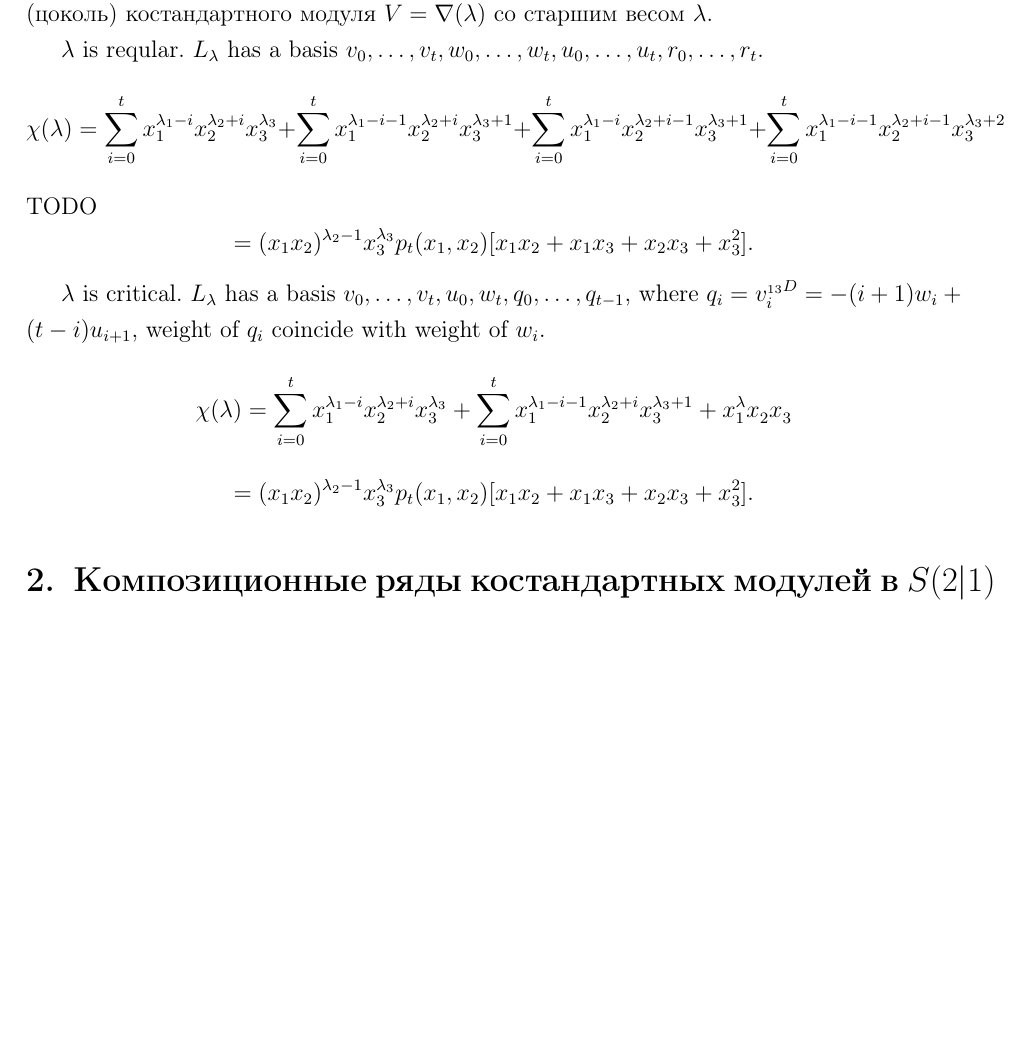
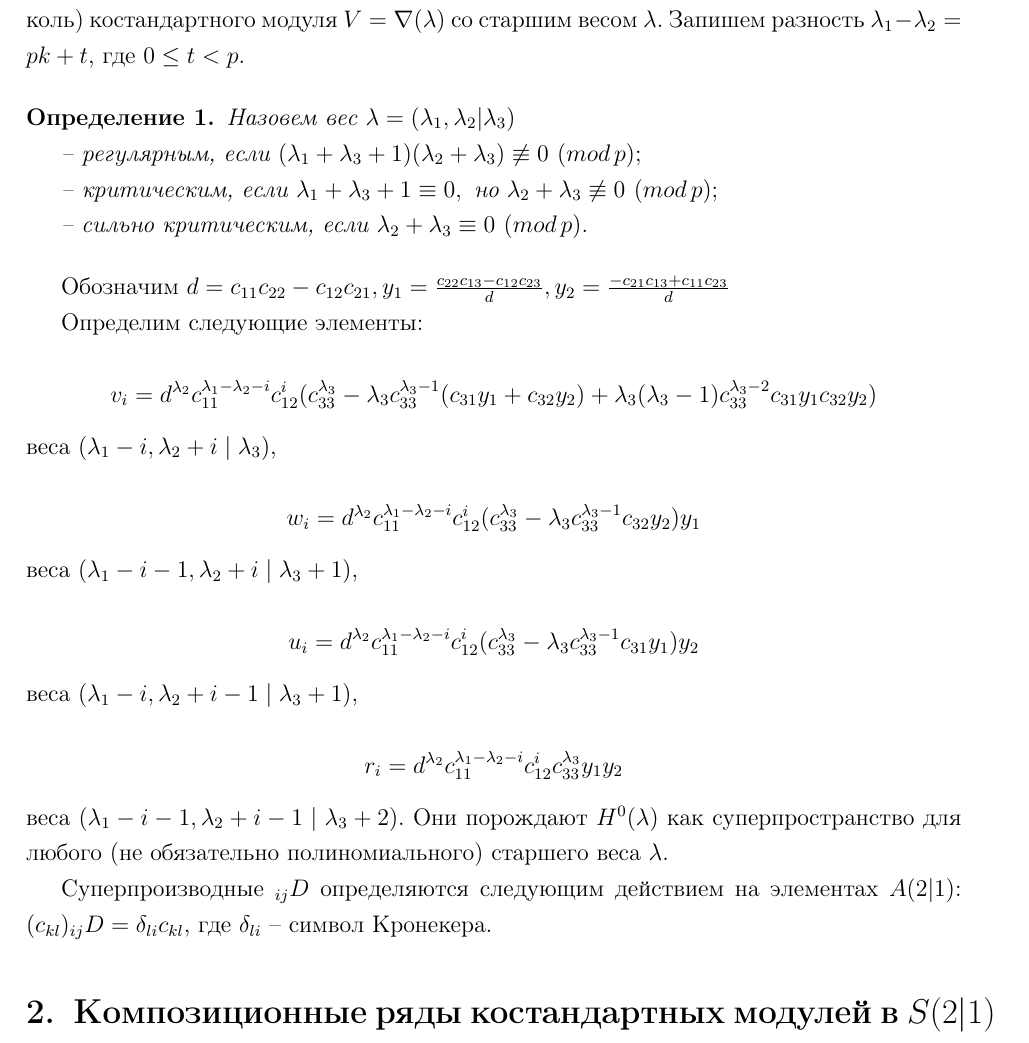
Before and after one commit to pavelulyashev/course_work, a LaTeX document (4.tex, which reads denote_vectors.tex, irreducible_submodules.tex): part of page 3 of 4 before the commit and part of page 2 of 3 after it, cut so that both start at the same text, the shorter picture padded with empty space. Compiled offline with pdfLaTeX.

Commit message:
content coding

```diff
--- a/4.tex
+++ b/4.tex
@@ -24,6 +24,8 @@
 \newtheorem{definition}{Определение}
 \newtheorem{remark}{Замечание}
 
+\usepackage{amsmath}
+
 
 \begin{document}
 
--- /dev/null
+++ b/denote_vectors.tex
@@ -0,0 +1,17 @@
+Обозначим $d = c_{11} c_{22} - c_{12} c_{21}, y_1 = \frac{c_{22} c_{13} - c_{12} c_{23}}{d}, y_2 = \frac{-c_{21} c_{13} + c_{11} c_{23}}{d}$
+
+Определим следующие элементы:
+
+$$ v_i = d^{\lambda_2} c_{11}^{\lambda_1 - \lambda_2 - i} c_{12}^i (c_{33}^{\lambda_3} - \lambda_3 c_{33}^{\lambda_3 - 1} (c_{31} y_1 + c_{32} y_2) + \lambda_3 (\lambda_3 - 1) c_{33}^{\lambda_3 - 2} c_{31} y_1 c_{32} y_2) $$
+веса $(\lambda_1 - i, \lambda_2 + i\mid\lambda_3)$,
+
+$$ w_i = d^{\lambda_2} c_{11}^{\lambda_1 - \lambda_2 - i} c_{12}^i (c_{33}^{\lambda_3} - \lambda_3 c_{33}^{\lambda_3 - 1} c_{32} y_2) y_1 $$
+веса $(\lambda_1 - i - 1, \lambda_2 + i\mid\lambda_3 + 1)$,
+
+$$ u_i = d^{\lambda_2} c_{11}^{\lambda_1 - \lambda_2 - i} c_{12}^i (c_{33}^{\lambda_3} - \lambda_3 c_{33}^{\lambda_3 - 1} c_{31} y_1) y_2 $$
+веса $(\lambda_1 - i, \lambda_2 + i - 1\mid\lambda_3 + 1)$,
+
+$$ r_i = d^{\lambda_2} c_{11}^{\lambda_1 - \lambda_2 - i} c_{12}^i c_{33}^{\lambda_3} y_1 y_2 $$
+веса $(\lambda_1 - i - 1, \lambda_2 + i - 1\mid\lambda_3 + 2)$. Они порождают $H^0 (\lambda)$ как суперпространство для любого (не обязательно полиномиального) старшего веса $\lambda$.
+
+Суперпроизводные $_{ij}D$ определяются следующим действием на элементах $A(2|1)$: $ (c_{kl}) {_{ij}D} = \delta_{li} c_{kl} $, где $\delta_{li}$ -- символ Кронекера.
--- a/irreducible_submodules.tex
+++ b/irreducible_submodules.tex
@@ -1,17 +1,29 @@
-Пусть $ \lambda = (\lambda_1, \lambda_2 | \lambda_3) $ - полиномиальный вес и $L_{\lambda}$ - неприводимый подмодуль (цоколь) костандартного модуля $V = \nabla(\lambda)$ со старшим весом $\lambda$.
+Пусть $ \lambda = (\lambda_1, \lambda_2 | \lambda_3) $ -- полиномиальный вес и $L_{\lambda}$ - неприводимый подмодуль (цоколь) костандартного модуля $V = \nabla(\lambda)$ со старшим весом $\lambda$. Запишем разность $ \lambda_1 - \lambda_2 = pk + t $, где $ 0 \leq t < p $.
 
-$\lambda$ is reqular.
-$L_\lambda$ has a basis $v_0, \ldots, v_t, w_0, \ldots, w_t, u_0, \ldots, u_t, r_0, \ldots, r_t$.
-$$\chi(\lambda) = \sum\limits_{i=0}^{t}x_1^{\lambda_1 - i}x_2^{\lambda_2 + i}x_3^{\lambda_3} + \sum\limits_{i=0}^{t}x_1^{\lambda_1 - i - 1}x_2^{\lambda_2 + i}x_3^{\lambda_3 + 1} +
-\sum\limits_{i=0}^{t}x_1^{\lambda_1 - i}x_2^{\lambda_2 + i - 1}x_3^{\lambda_3 + 1} +
-\sum\limits_{i=0}^{t}x_1^{\lambda_1 - i - 1}x_2^{\lambda_2 + i- 1}x_3^{\lambda_3 + 2}$$
-TODO
-$$ = (x_1 x_2)^{\lambda_2 - 1}x_3^{\lambda_3}p_t (x_1, x_2) [x_1 x_2 + x_1 x_3 + x_2 x_3 + x_3^2].$$
+\begin{definition}
+Назовем вес $ \lambda = (\lambda_1, \lambda_2 | \lambda_3) $
 
-$\lambda$ is critical.
-$L_\lambda$ has a basis $v_0, \ldots, v_t, u_0, w_t, q_0, \ldots, q_{t - 1}$,
-where $q_i = v_i^{_{13} D} = -(i + 1)w_i + (t - i)u_{i + 1}$,
-weight of $q_i$ coincide with weight of $w_i$.
-$$\chi(\lambda) = \sum\limits_{i=0}^{t}x_1^{\lambda_1 - i}x_2^{\lambda_2 + i}x_3^{\lambda_3} + \sum\limits_{i=0}^{t}x_1^{\lambda_1 - i - 1}x_2^{\lambda_2 + i}x_3^{\lambda_3 + 1} +
-x_1^{\lambda}x_2^{}x_3^{}$$
-$$ = (x_1 x_2)^{\lambda_2 - 1}x_3^{\lambda_3}p_t (x_1, x_2) [x_1 x_2 + x_1 x_3 + x_2 x_3 + x_3^2].$$
+-- регулярным, если $ (\lambda_1 + \lambda_3 + 1)(\lambda_2 + \lambda_3) \not\equiv 0 ~(mod\,p); $
+
+-- критическим, если $ \lambda_1 + \lambda_3 + 1 \equiv 0, \mbox{ но } \lambda_2 + \lambda_3 \not\equiv 0 ~(mod\,p); $
+
+-- сильно критическим, если $ \lambda_2 + \lambda_3 \equiv 0 ~(mod\,p). $
+\end{definition}
+
+\input{denote_vectors}
+
+%$\lambda$ is reqular.
+%$L_\lambda$ has a basis $v_0, \ldots, v_t, w_0, \ldots, w_t, u_0, \ldots, u_t, r_0, \ldots, r_t$.
+%$$\chi(\lambda) = \sum\limits_{i=0}^{t}x_1^{\lambda_1 - i}x_2^{\lambda_2 + i}x_3^{\lambda_3} + \sum\limits_{i=0}^{t}x_1^{\lambda_1 - i - 1}x_2^{\lambda_2 + i}x_3^{\lambda_3 + 1} +
+%\sum\limits_{i=0}^{t}x_1^{\lambda_1 - i}x_2^{\lambda_2 + i - 1}x_3^{\lambda_3 + 1} +
+%\sum\limits_{i=0}^{t}x_1^{\lambda_1 - i - 1}x_2^{\lambda_2 + i- 1}x_3^{\lambda_3 + 2}$$
+%TODO
+%$$ = (x_1 x_2)^{\lambda_2 - 1}x_3^{\lambda_3}p_t (x_1, x_2) [x_1 x_2 + x_1 x_3 + x_2 x_3 + x_3^2].$$
+%
+%$\lambda$ is critical.
+%$L_\lambda$ has a basis $v_0, \ldots, v_t, u_0, w_t, q_0, \ldots, q_{t - 1}$,
+%where $q_i = v_i^{_{13} D} = -(i + 1)w_i + (t - i)u_{i + 1}$,
+%weight of $q_i$ coincide with weight of $w_i$.
+%$$\chi(\lambda) = \sum\limits_{i=0}^{t}x_1^{\lambda_1 - i}x_2^{\lambda_2 + i}x_3^{\lambda_3} + \sum\limits_{i=0}^{t}x_1^{\lambda_1 - i - 1}x_2^{\lambda_2 + i}x_3^{\lambda_3 + 1} +
+%x_1^{\lambda}x_2^{}x_3^{}$$
+%$$ = (x_1 x_2)^{\lambda_2 - 1}x_3^{\lambda_3}p_t (x_1, x_2) [x_1 x_2 + x_1 x_3 + x_2 x_3 + x_3^2].$$
```
Also changed, not shown: biblio.bib (+3 -3 lines), content.tex (+1 -1 lines), 4.pdf, 4.tex (2 more changed lines).
